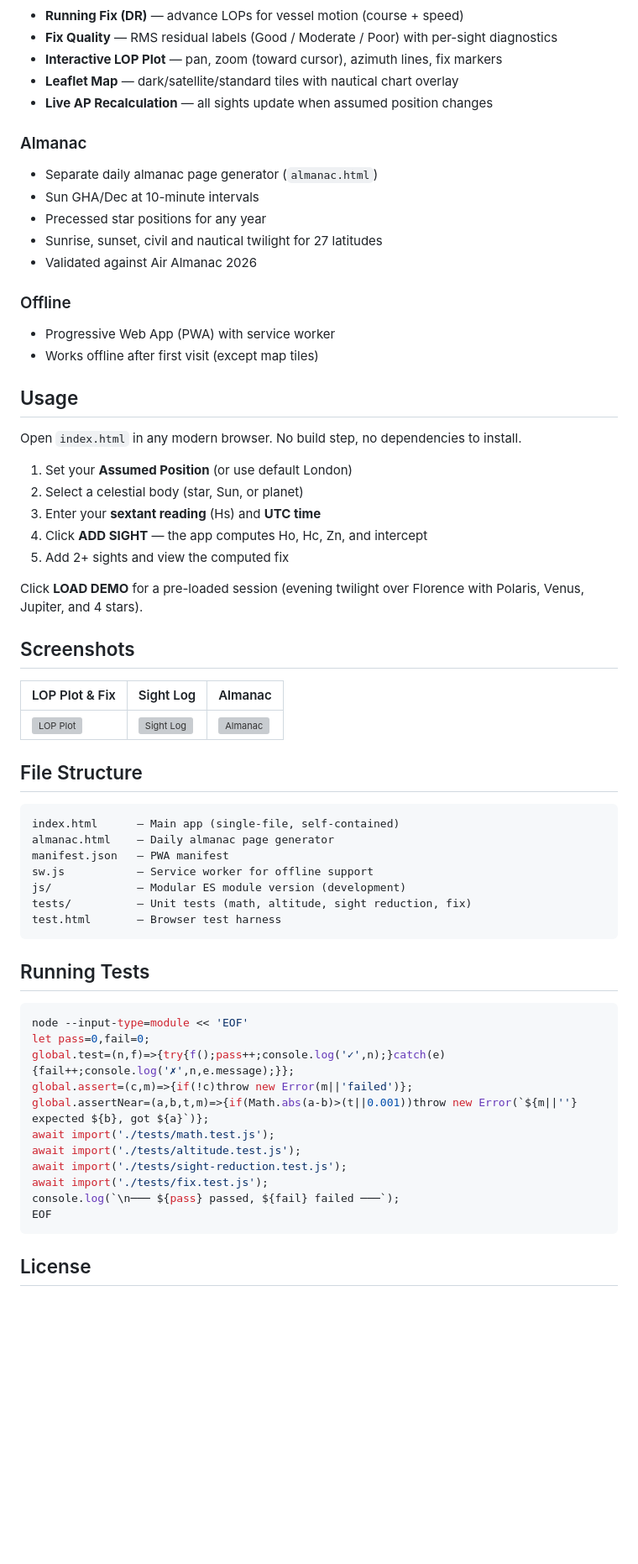
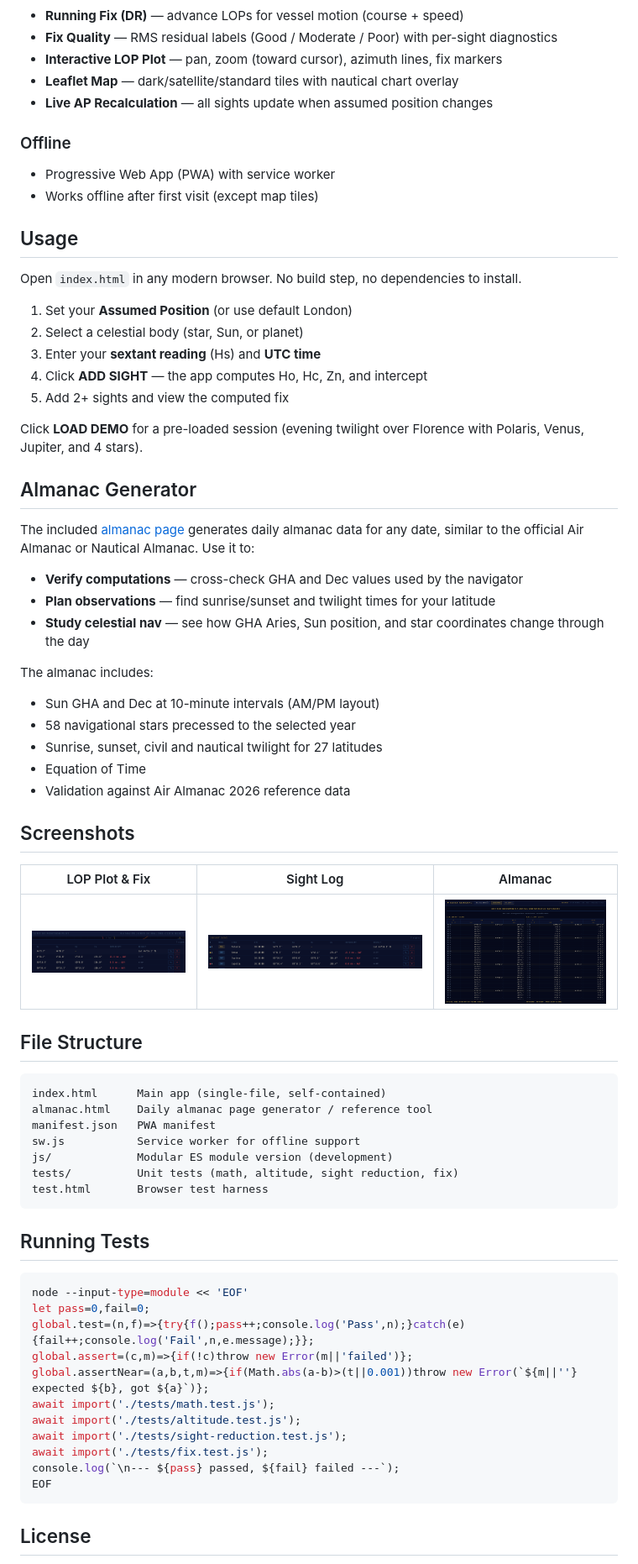
Before and after one commit to alejandrozarco/celestial-navigator, a Markdown page: README.md, the part around one of its changes. Shown at 84% size. Drawn GitHub-style; pictures changed too: screenshots/almanac.png (added), screenshots/lop-plot.png (added), screenshots/sight-log.png (added); blank space fills up the shorter version; grey boxes are pictures that could not be loaded.

Commit message:
docs: update README and add screenshots

````diff
--- a/README.md
+++ b/README.md
@@ -32,13 +32,6 @@ A browser-based celestial navigation tool for computing position fixes from sext
 - **Leaflet Map** — dark/satellite/standard tiles with nautical chart overlay
 - **Live AP Recalculation** — all sights update when assumed position changes
 
-### Almanac
-- Separate daily almanac page generator (`almanac.html`)
-- Sun GHA/Dec at 10-minute intervals
-- Precessed star positions for any year
-- Sunrise, sunset, civil and nautical twilight for 27 latitudes
-- Validated against Air Almanac 2026
-
 ### Offline
 - Progressive Web App (PWA) with service worker
 - Works offline after first visit (except map tiles)
@@ -50,10 +43,25 @@ Open `index.html` in any modern browser. No build step, no dependencies to insta
 1. Set your **Assumed Position** (or use default London)
 2. Select a celestial body (star, Sun, or planet)
 3. Enter your **sextant reading** (Hs) and **UTC time**
-4. Click **ADD SIGHT** — the app computes Ho, Hc, Zn, and intercept
+4. Click **ADD SIGHT** &mdash; the app computes Ho, Hc, Zn, and intercept
 5. Add 2+ sights and view the computed fix
 
 Click **LOAD DEMO** for a pre-loaded session (evening twilight over Florence with Polaris, Venus, Jupiter, and 4 stars).
+
+## Almanac Generator
+
+The included [almanac page](https://alexanderkeur-del.github.io/celestial-navigator/almanac.html) generates daily almanac data for any date, similar to the official Air Almanac or Nautical Almanac. Use it to:
+
+- **Verify computations** &mdash; cross-check GHA and Dec values used by the navigator
+- **Plan observations** &mdash; find sunrise/sunset and twilight times for your latitude
+- **Study celestial nav** &mdash; see how GHA Aries, Sun position, and star coordinates change through the day
+
+The almanac includes:
+- Sun GHA and Dec at 10-minute intervals (AM/PM layout)
+- 58 navigational stars precessed to the selected year
+- Sunrise, sunset, civil and nautical twilight for 27 latitudes
+- Equation of Time
+- Validation against Air Almanac 2026 reference data
 
 ## Screenshots
 
@@ -64,13 +72,13 @@ Click **LOAD DEMO** for a pre-loaded session (evening twilight over Florence wit
 ## File Structure
 
 ```
-index.html      — Main app (single-file, self-contained)
-almanac.html    — Daily almanac page generator
-manifest.json   — PWA manifest
-sw.js           — Service worker for offline support
-js/             — Modular ES module version (development)
-tests/          — Unit tests (math, altitude, sight reduction, fix)
-test.html       — Browser test harness
+index.html      Main app (single-file, self-contained)
+almanac.html    Daily almanac page generator / reference tool
+manifest.json   PWA manifest
+sw.js           Service worker for offline support
+js/             Modular ES module version (development)
+tests/          Unit tests (math, altitude, sight reduction, fix)
+test.html       Browser test harness
 ```
 
 ## Running Tests
@@ -78,14 +86,14 @@ test.html       — Browser test harness
 ```bash
 node --input-type=module << 'EOF'
 let pass=0,fail=0;
-global.test=(n,f)=>{try{f();pass++;console.log('✓',n);}catch(e){fail++;console.log('✗',n,e.message);}};
+global.test=(n,f)=>{try{f();pass++;console.log('Pass',n);}catch(e){fail++;console.log('Fail',n,e.message);}};
 global.assert=(c,m)=>{if(!c)throw new Error(m||'failed')};
 global.assertNear=(a,b,t,m)=>{if(Math.abs(a-b)>(t||0.001))throw new Error(`${m||''} expected ${b}, got ${a}`)};
 await import('./tests/math.test.js');
 await import('./tests/altitude.test.js');
 await import('./tests/sight-reduction.test.js');
 await import('./tests/fix.test.js');
-console.log(`\n─── ${pass} passed, ${fail} failed ───`);
+console.log(`\n--- ${pass} passed, ${fail} failed ---`);
 EOF
 ```
 
````
Also changed, not shown: other parts of README.md (+1 -1 lines), screenshots/demo.png (added), 2 other files.
